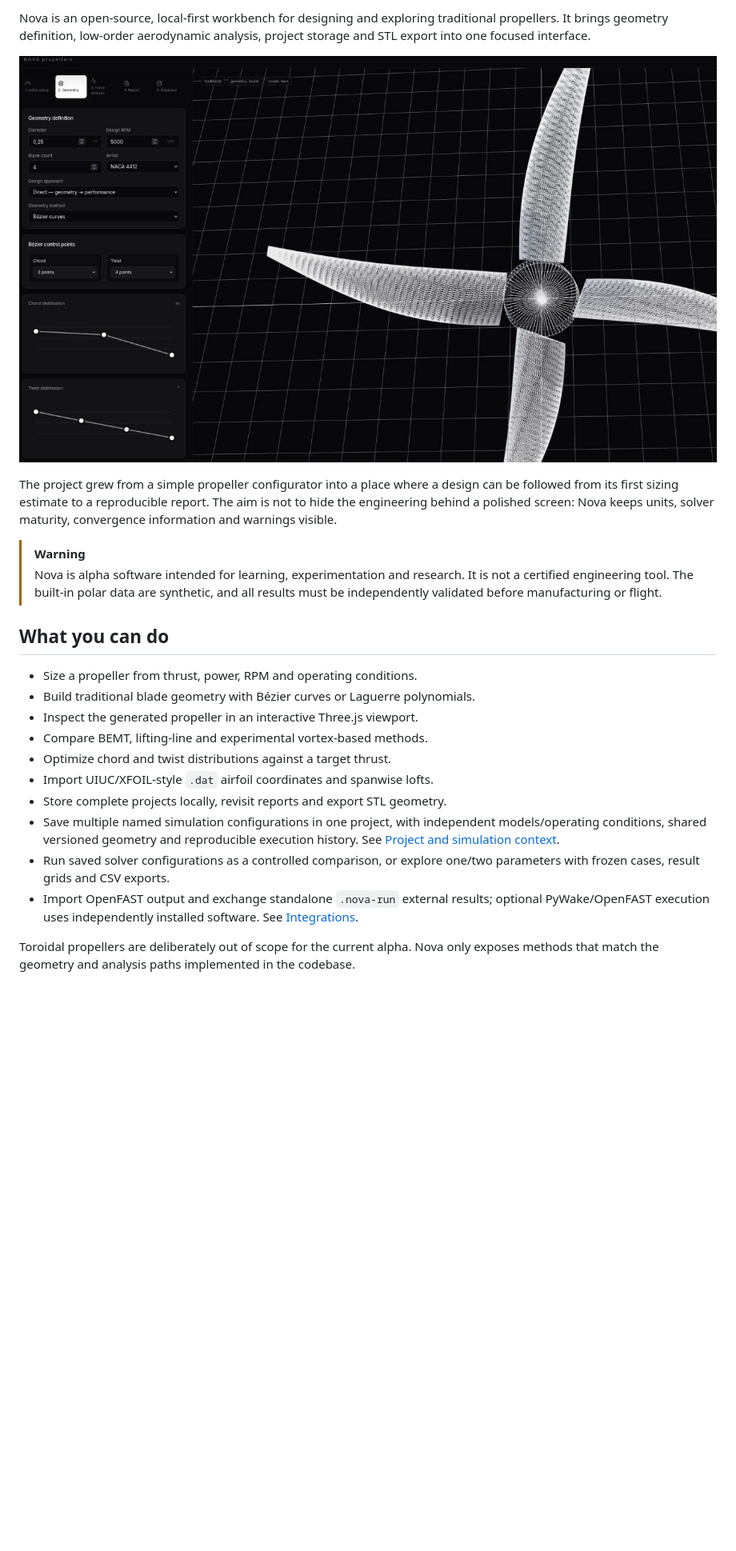
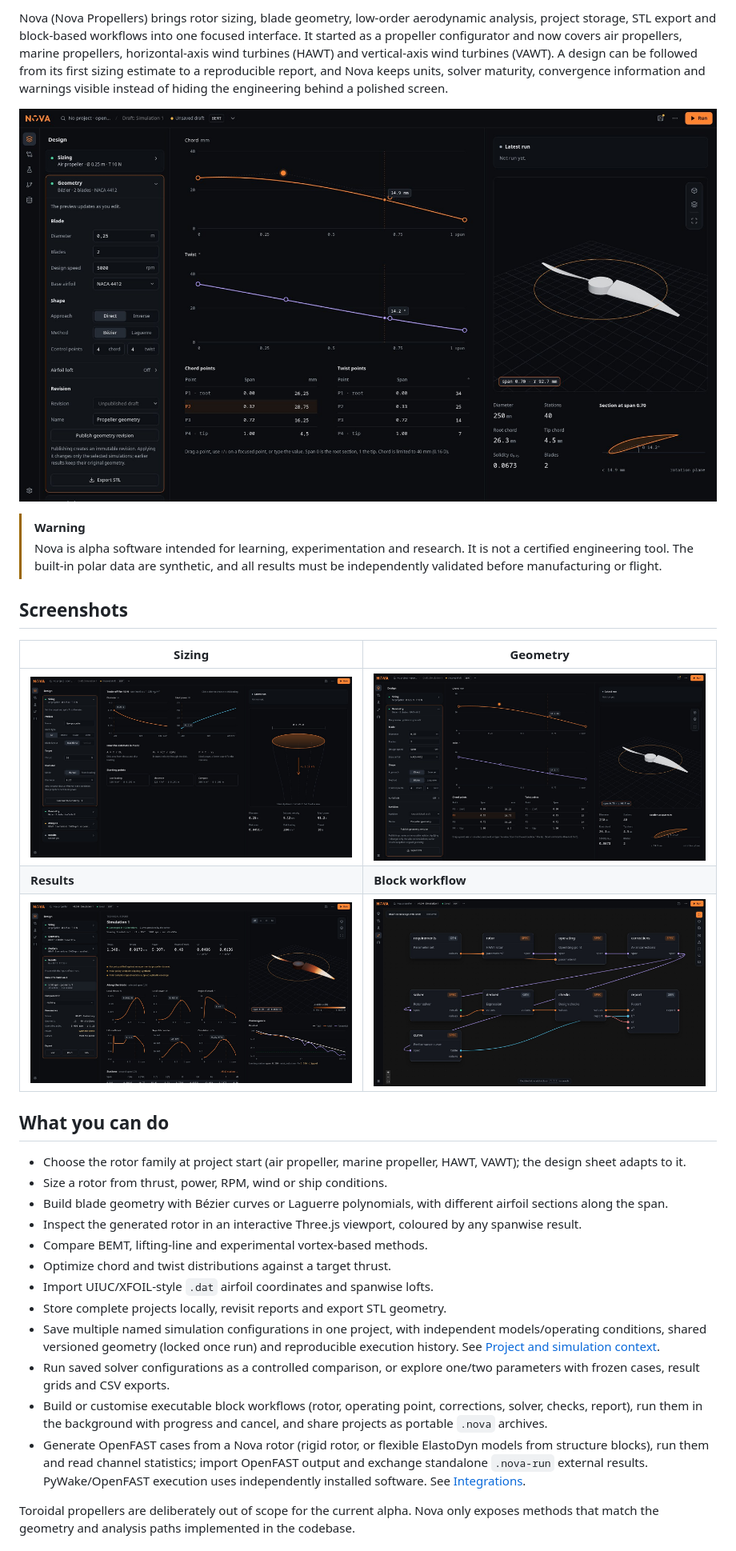
Before and after one commit to mttbrbr/nova-propellers, a Markdown page: README.md, the part around one of its changes. Shown at 80% size. GitHub-like rendering; pictures changed too: docs/media/screenshot-geometry.jpg (added), docs/media/screenshot-results.jpg (added), docs/media/screenshot-sizing.jpg (added); blank space fills up the shorter version.

Commit message:
docs(readme): wordmark logo, screenshots, updated scope and features

```diff
--- a/README.md
+++ b/README.md
@@ -9,37 +15,54 @@
 
-Nova is an open-source, local-first workbench for designing and exploring
-traditional propellers. It brings geometry definition, low-order aerodynamic
-analysis, project storage and STL export into one focused interface.
+Nova (Nova Propellers) brings rotor sizing, blade geometry, low-order
+aerodynamic analysis, project storage, STL export and block-based workflows into
+one focused interface. It started as a propeller configurator and now covers air
+propellers, marine propellers, horizontal-axis wind turbines (HAWT) and
+vertical-axis wind turbines (VAWT). A design can be followed from its first
+sizing estimate to a reproducible report, and Nova keeps units, solver maturity,
+convergence information and warnings visible instead of hiding the engineering
+behind a polished screen.
 
-![Nova Propellers geometry workbench](docs/media/nova-workbench.jpg)
-
-The project grew from a simple propeller configurator into a place where a
-design can be followed from its first sizing estimate to a reproducible report.
-The aim is not to hide the engineering behind a polished screen: Nova keeps
-units, solver maturity, convergence information and warnings visible.
+![Nova geometry workspace: draggable chord and twist, live 3-D blade](docs/media/screenshot-geometry.jpg)
 
 > [!WARNING]
 > Nova is alpha software intended for learning, experimentation and research.
 > It is not a certified engineering tool. The built-in polar data are synthetic,
 > and all results must be independently validated before manufacturing or flight.
 
+## Screenshots
+
+| Sizing | Geometry |
+| --- | --- |
+| ![Sizing: trade-off charts and actuator-disk estimate](docs/media/screenshot-sizing.jpg) | ![Geometry: chord and twist editing with live 3-D render](docs/media/screenshot-geometry.jpg) |
+| **Results** | **Block workflow** |
+| ![Results: technical report, spanwise distributions and convergence](docs/media/screenshot-results.jpg) | ![Workflow: executable block graph for a HAWT design](docs/media/screenshot-workflow.jpg) |
+
 ## What you can do
 
-- Size a propeller from thrust, power, RPM and operating conditions.
-- Build traditional blade geometry with Bézier curves or Laguerre polynomials.
-- Inspect the generated propeller in an interactive Three.js viewport.
+- Choose the rotor family at project start (air propeller, marine propeller,
+  HAWT, VAWT); the design sheet adapts to it.
+- Size a rotor from thrust, power, RPM, wind or ship conditions.
+- Build blade geometry with Bézier curves or Laguerre polynomials, with
+  different airfoil sections along the span.
+- Inspect the generated rotor in an interactive Three.js viewport, coloured by
+  any spanwise result.
 - Compare BEMT, lifting-line and experimental vortex-based methods.
 - Optimize chord and twist distributions against a target thrust.
 - Import UIUC/XFOIL-style `.dat` airfoil coordinates and spanwise lofts.
 - Store complete projects locally, revisit reports and export STL geometry.
 - Save multiple named simulation configurations in one project, with independent
-  models/operating conditions, shared versioned geometry and reproducible
-  execution history. See
+  models/operating conditions, shared versioned geometry (locked once run) and
+  reproducible execution history. See
   [Project and simulation context](docs/PROJECT_SIMULATIONS.md).
 - Run saved solver configurations as a controlled comparison, or explore one/two
   parameters with frozen cases, result grids and CSV exports.
-- Import OpenFAST output and exchange standalone `.nova-run` external results;
-  optional PyWake/OpenFAST execution uses independently installed software.
+- Build or customise executable block workflows (rotor, operating point,
+  corrections, solver, checks, report), run them in the background with
+  progress and cancel, and share projects as portable `.nova` archives.
+- Generate OpenFAST cases from a Nova rotor (rigid rotor, or flexible ElastoDyn
+  models from structure blocks), run them and read channel statistics; import
+  OpenFAST output and exchange standalone `.nova-run` external results.
+  PyWake/OpenFAST execution uses independently installed software.
   See [Integrations](docs/EXTERNAL_INTEGRATIONS.md).
 
 Toroidal propellers are deliberately out of scope for the current alpha. Nova
```
Also changed, not shown: other parts of README.md (+22 -13 lines), docs/media/PROVENANCE.md (+1 -0 lines).
